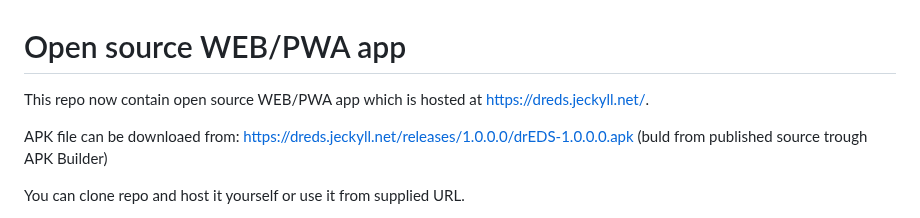
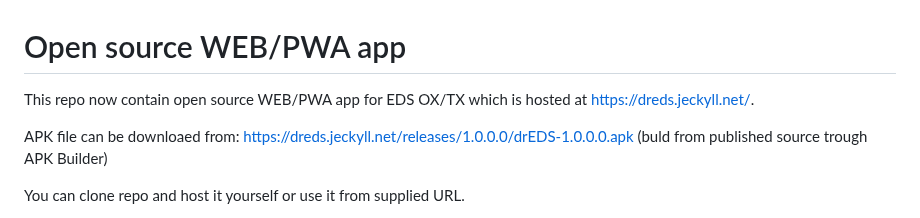
Before and after one commit to chen-ye/dr-eds, a Markdown page: README.md, the part around the change. Drawn GitHub-style.

```diff
--- a/README.md
+++ b/README.md
@@ -1,6 +1,6 @@
 
 # Open source WEB/PWA app
-This repo now contain open source WEB/PWA app which is hosted at https://dreds.jeckyll.net/.
+This repo now contain open source WEB/PWA app for EDS OX/TX which is hosted at https://dreds.jeckyll.net/.
 
 APK file can be downloaed from: https://dreds.jeckyll.net/releases/1.0.0.0/drEDS-1.0.0.0.apk (buld from published source trough APK Builder)
 
```
